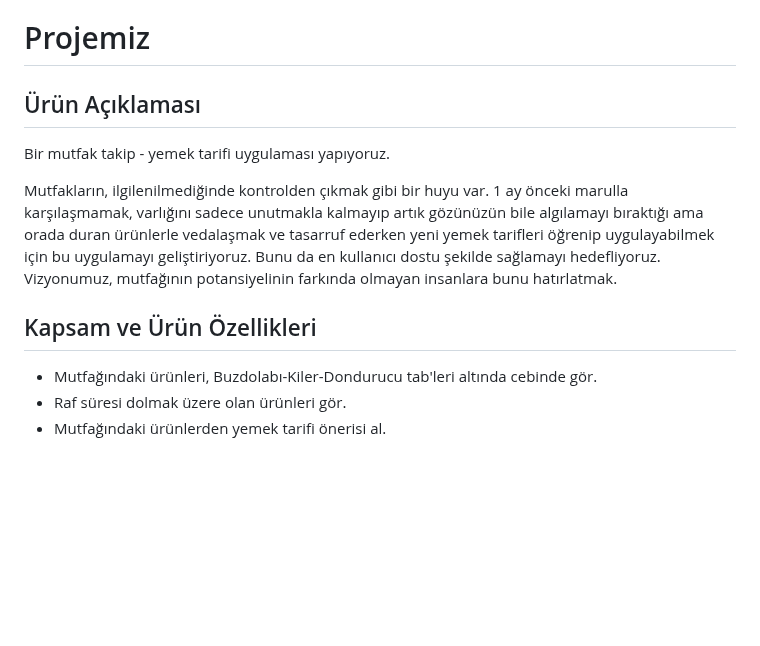
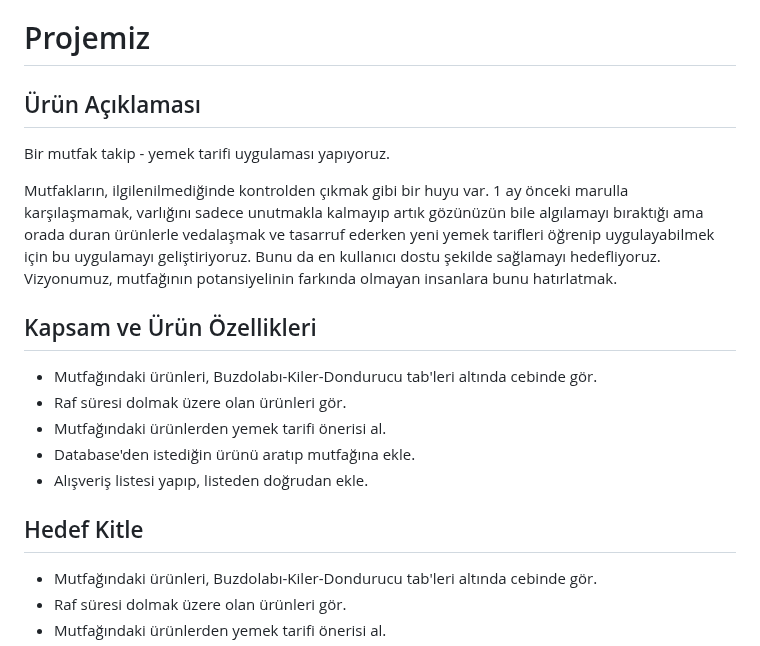
Before and after one commit to batuhanozcan1605/f4-bootcamp-oua, a Markdown page: README.md, the part around the change. Rendered like a GitHub page; blank space fills up the shorter version.

```diff
--- a/README.md
+++ b/README.md
@@ -8,7 +8,9 @@ Takım F4
 - [Emirhan Can: Developer](https://www.linkedin.com/in/emirhncann/)
 - [Alperen Çelebi: Developer](https://www.linkedin.com/in/alperen-çelebi-aaa710258/)
 # Projemiz
+
 ## Ürün Açıklaması
+
 Bir mutfak takip - yemek tarifi uygulaması yapıyoruz.
 
 Mutfakların, ilgilenilmediğinde kontrolden çıkmak gibi bir huyu var. 1 ay önceki marulla karşılaşmamak, varlığını sadece unutmakla kalmayıp artık gözünüzün bile algılamayı bıraktığı ama orada duran ürünlerle vedalaşmak ve tasarruf ederken yeni yemek tarifleri öğrenip uygulayabilmek için bu uygulamayı geliştiriyoruz. Bunu da en kullanıcı dostu şekilde sağlamayı hedefliyoruz.
@@ -16,6 +18,15 @@ Vizyonumuz, mutfağının potansiyelinin farkında olmayan insanlara bunu hatır
 
 
 ## Kapsam ve Ürün Özellikleri
+
+- Mutfağındaki ürünleri, Buzdolabı-Kiler-Dondurucu tab'leri altında cebinde gör.
+- Raf süresi dolmak üzere olan ürünleri gör.
+- Mutfağındaki ürünlerden yemek tarifi önerisi al.
+- Database'den istediğin ürünü aratıp mutfağına ekle.
+- Alışveriş listesi yapıp, listeden doğrudan ekle.
+
+
+## Hedef Kitle
 
 - Mutfağındaki ürünleri, Buzdolabı-Kiler-Dondurucu tab'leri altında cebinde gör.
 - Raf süresi dolmak üzere olan ürünleri gör.
```
